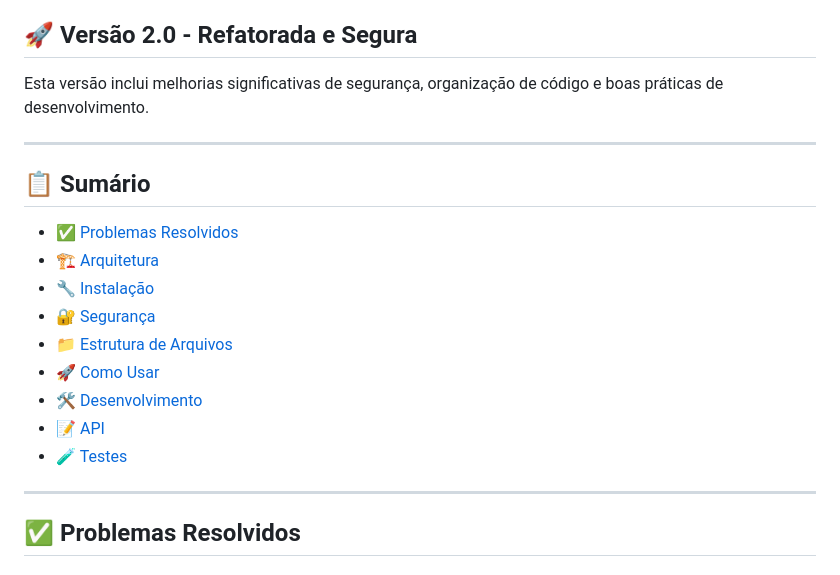
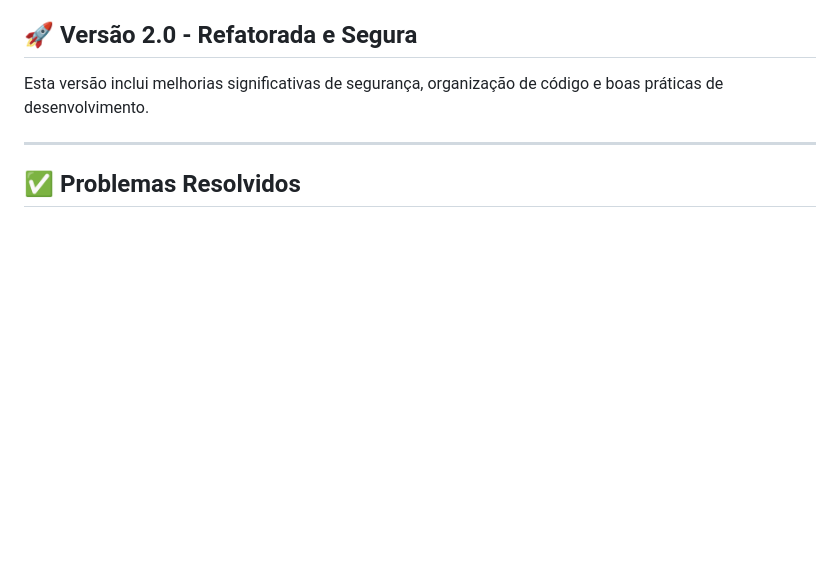
Before and after one commit to JulliaAtsumi/Fidelizi, a Markdown page: README.md, the part around the change. Rendered like a GitHub page; blank space fills up the shorter version.

Commit message:
Remove summary section from README
Removed the summary section from the README.

```diff
--- a/README.md
+++ b/README.md
@@ -5,20 +5,6 @@
 ## 🚀 Versão 2.0 - Refatorada e Segura
 
 Esta versão inclui melhorias significativas de segurança, organização de código e boas práticas de desenvolvimento.
-
----
-
-## 📋 Sumário
-
-- [✅ Problemas Resolvidos](#-problemas-resolvidos)
-- [🏗️ Arquitetura](#️-arquitetura)
-- [🔧 Instalação](#-instalação)
-- [🔐 Segurança](#-segurança)
-- [📁 Estrutura de Arquivos](#-estrutura-de-arquivos)
-- [🚀 Como Usar](#-como-usar)
-- [🛠️ Desenvolvimento](#️-desenvolvimento)
-- [📝 API](#-api)
-- [🧪 Testes](#-testes)
 
 ---
 
```
